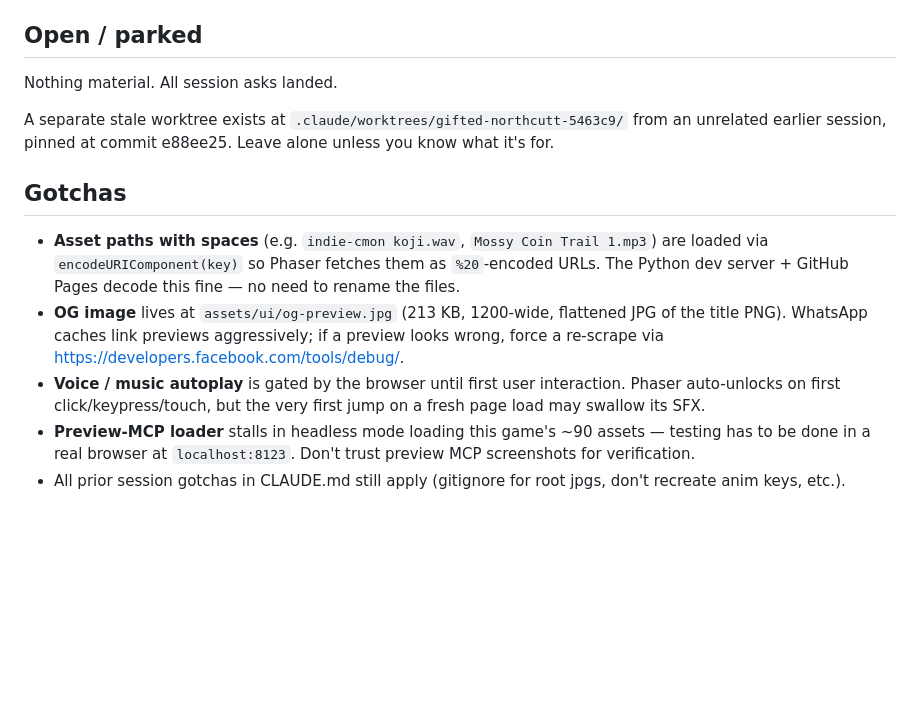
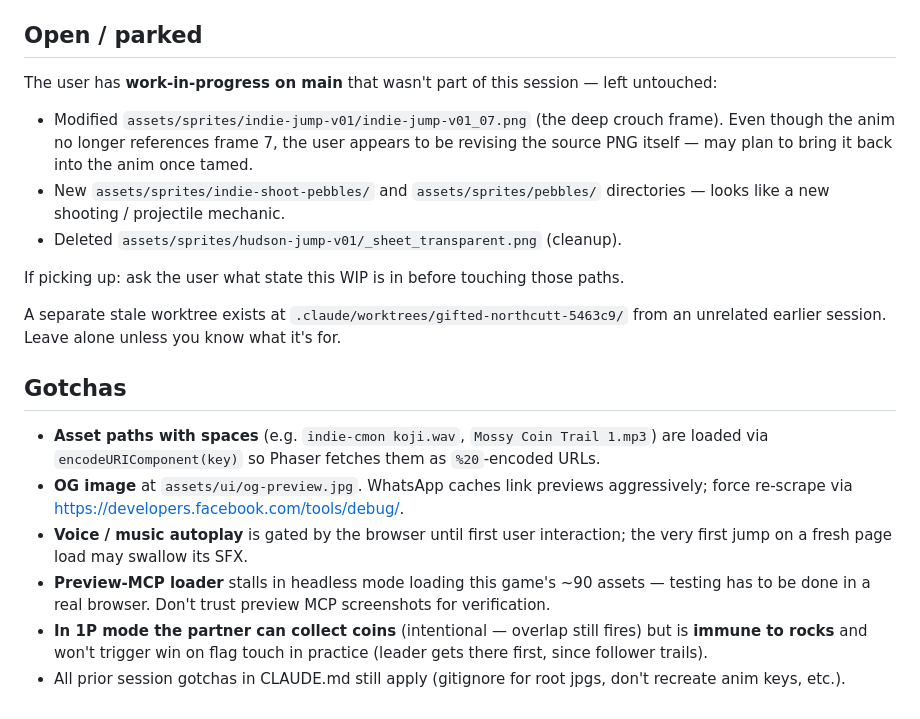
Before and after one commit to goldypix/indie-hudson-game, a Markdown page: HANDOFF.md, the part around one of its changes. GitHub-like rendering; blank space fills up the shorter version.

```diff
--- a/HANDOFF.md
+++ b/HANDOFF.md
@@ -77,28 +96,41 @@ all controls work.
 
 ## Open / parked
 
-Nothing material. All session asks landed.
+The user has **work-in-progress on main** that wasn't part of this
+session — left untouched:
+
+- Modified `assets/sprites/indie-jump-v01/indie-jump-v01_07.png`
+  (the deep crouch frame). Even though the anim no longer references
+  frame 7, the user appears to be revising the source PNG itself —
+  may plan to bring it back into the anim once tamed.
+- New `assets/sprites/indie-shoot-pebbles/` and `assets/sprites/pebbles/`
+  directories — looks like a new shooting / projectile mechanic.
+- Deleted `assets/sprites/hudson-jump-v01/_sheet_transparent.png`
+  (cleanup).
+
+If picking up: ask the user what state this WIP is in before touching
+those paths.
 
 A separate stale worktree exists at
 `.claude/worktrees/gifted-northcutt-5463c9/` from an unrelated earlier
-session, pinned at commit e88ee25. Leave alone unless you know what
-it's for.
+session. Leave alone unless you know what it's for.
 
 ## Gotchas
 
 - **Asset paths with spaces** (e.g. `indie-cmon koji.wav`,
   `Mossy Coin Trail 1.mp3`) are loaded via `encodeURIComponent(key)` so
-  Phaser fetches them as `%20`-encoded URLs. The Python dev server +
-  GitHub Pages decode this fine — no need to rename the files.
-- **OG image** lives at `assets/ui/og-preview.jpg` (213 KB, 1200-wide,
-  flattened JPG of the title PNG). WhatsApp caches link previews
-  aggressively; if a preview looks wrong, force a re-scrape via
+  Phaser fetches them as `%20`-encoded URLs.
+- **OG image** at `assets/ui/og-preview.jpg`. WhatsApp caches link
+  previews aggressively; force re-scrape via
   https://developers.facebook.com/tools/debug/.
 - **Voice / music autoplay** is gated by the browser until first user
-  interaction. Phaser auto-unlocks on first click/keypress/touch, but
-  the very first jump on a fresh page load may swallow its SFX.
+  interaction; the very first jump on a fresh page load may swallow
+  its SFX.
 - **Preview-MCP loader** stalls in headless mode loading this game's
-  ~90 assets — testing has to be done in a real browser at
-  `localhost:8123`. Don't trust preview MCP screenshots for verification.
+  ~90 assets — testing has to be done in a real browser. Don't trust
+  preview MCP screenshots for verification.
+- **In 1P mode the partner can collect coins** (intentional — overlap
+  still fires) but is **immune to rocks** and won't trigger win on flag
+  touch in practice (leader gets there first, since follower trails).
 - All prior session gotchas in CLAUDE.md still apply (gitignore for
   root jpgs, don't recreate anim keys, etc.).
```
Also changed, not shown: other parts of HANDOFF.md (+74 -55 lines).
